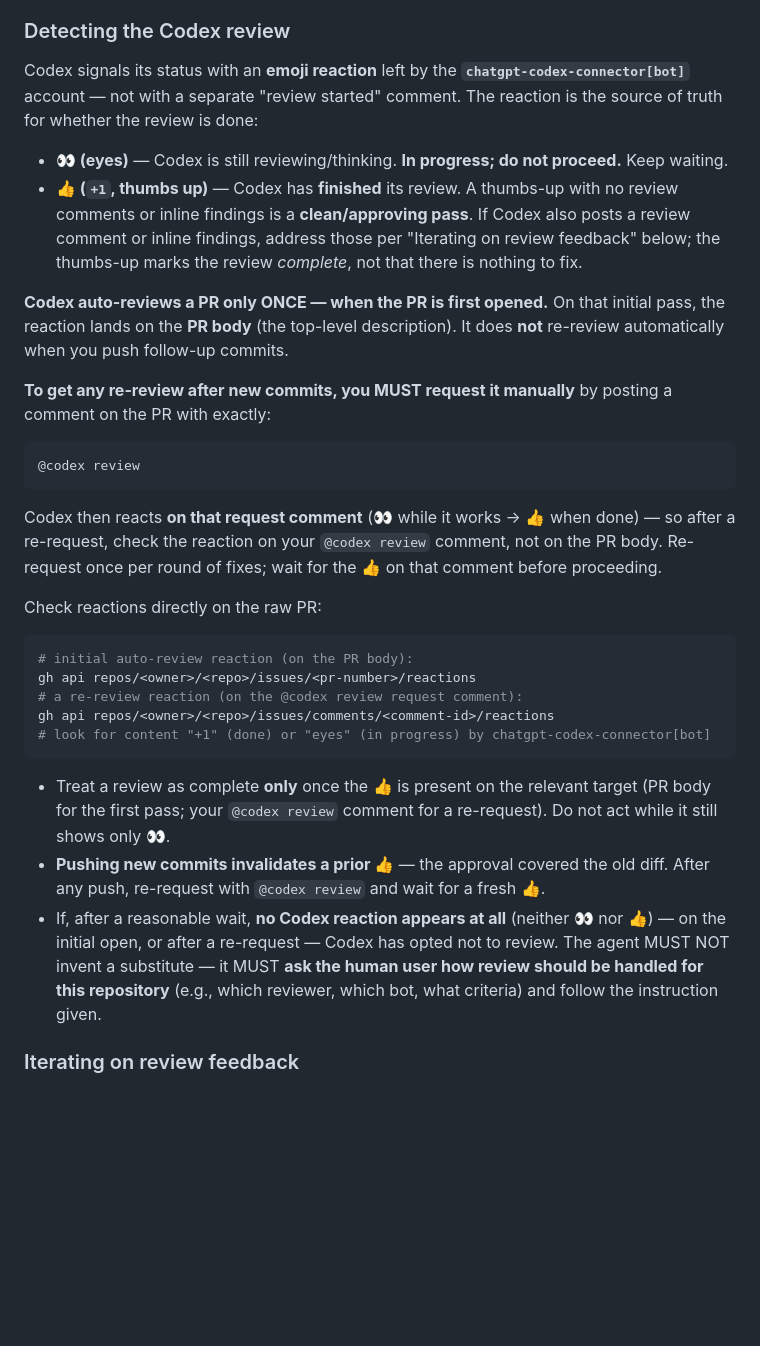
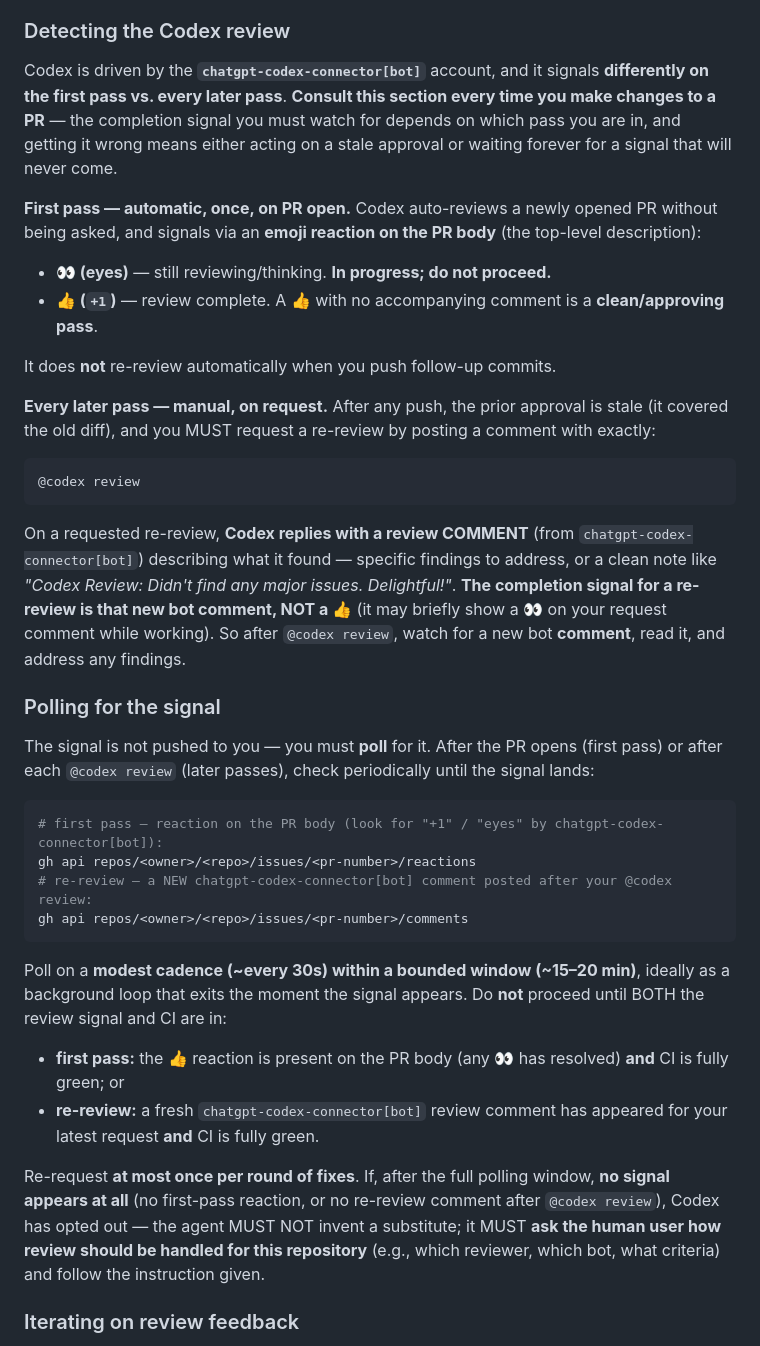
Before and after one commit to HrudithL/whetstone, a Markdown page: CONTRIBUTING.md, the part around the change. GitHub-like rendering; blank space fills up the shorter version.

Commit message:
Document Codex re-review signal (comment, not 👍) and the polling method
Correct the manual re-review flow: on a requested `@codex review`, Codex replies
with a review COMMENT describing findings (or a clean "no major issues" note),
not a 👍 reaction. Add the polling procedure (~30s cadence, ~15–20 min window,
background loop) and instruct consulting this section whenever making PR changes.
First pass stays a reaction on the PR body; later passes are comments.

Co-Authored-By: Claude Opus 4.8 (1M context) <noreply@anthropic.com>

````diff
--- a/CONTRIBUTING.md
+++ b/CONTRIBUTING.md
@@ -164,34 +164,40 @@ heavier ST job, the full run takes longer — waiting for it is deliberate, not
 
 ### Detecting the Codex review
 
-Codex signals its status with an **emoji reaction** left by the **`chatgpt-codex-connector[bot]`** account — not with a separate "review started" comment. The reaction is the source of truth for whether the review is done:
+Codex is driven by the **`chatgpt-codex-connector[bot]`** account, and it signals **differently on the first pass vs. every later pass**. **Consult this section every time you make changes to a PR** — the completion signal you must watch for depends on which pass you are in, and getting it wrong means either acting on a stale approval or waiting forever for a signal that will never come.
 
-- **👀 (eyes)** — Codex is still reviewing/thinking. **In progress; do not proceed.** Keep waiting.
-- **👍 (`+1`, thumbs up)** — Codex has **finished** its review. A thumbs-up with no review comments or inline findings is a **clean/approving pass**. If Codex also posts a review comment or inline findings, address those per "Iterating on review feedback" below; the thumbs-up marks the review *complete*, not that there is nothing to fix.
+**First pass — automatic, once, on PR open.** Codex auto-reviews a newly opened PR without being asked, and signals via an **emoji reaction on the PR body** (the top-level description):
 
-**Codex auto-reviews a PR only ONCE — when the PR is first opened.** On that initial pass, the reaction lands on the **PR body** (the top-level description). It does **not** re-review automatically when you push follow-up commits.
+- **👀 (eyes)** — still reviewing/thinking. **In progress; do not proceed.**
+- **👍 (`+1`)** — review complete. A 👍 with no accompanying comment is a **clean/approving pass**.
 
-**To get any re-review after new commits, you MUST request it manually** by posting a comment on the PR with exactly:
+It does **not** re-review automatically when you push follow-up commits.
+
+**Every later pass — manual, on request.** After any push, the prior approval is stale (it covered the old diff), and you MUST request a re-review by posting a comment with exactly:
 
 ```
 @codex review
 ```
 
-Codex then reacts **on that request comment** (👀 while it works → 👍 when done) — so after a re-request, check the reaction on your `@codex review` comment, not on the PR body. Re-request once per round of fixes; wait for the 👍 on that comment before proceeding.
+On a requested re-review, **Codex replies with a review COMMENT** (from `chatgpt-codex-connector[bot]`) describing what it found — specific findings to address, or a clean note like *"Codex Review: Didn't find any major issues. Delightful!"*. **The completion signal for a re-review is that new bot comment, NOT a 👍** (it may briefly show a 👀 on your request comment while working). So after `@codex review`, watch for a new bot **comment**, read it, and address any findings.
 
-Check reactions directly on the raw PR:
+### Polling for the signal
+
+The signal is not pushed to you — you must **poll** for it. After the PR opens (first pass) or after each `@codex review` (later passes), check periodically until the signal lands:
 
 ```sh
-# initial auto-review reaction (on the PR body):
+# first pass — reaction on the PR body (look for "+1" / "eyes" by chatgpt-codex-connector[bot]):
 gh api repos/<owner>/<repo>/issues/<pr-number>/reactions
-# a re-review reaction (on the @codex review request comment):
-gh api repos/<owner>/<repo>/issues/comments/<comment-id>/reactions
-# look for content "+1" (done) or "eyes" (in progress) by chatgpt-codex-connector[bot]
+# re-review — a NEW chatgpt-codex-connector[bot] comment posted after your @codex review:
+gh api repos/<owner>/<repo>/issues/<pr-number>/comments
 ```
 
-- Treat a review as complete **only** once the 👍 is present on the relevant target (PR body for the first pass; your `@codex review` comment for a re-request). Do not act while it still shows only 👀.
-- **Pushing new commits invalidates a prior 👍** — the approval covered the old diff. After any push, re-request with `@codex review` and wait for a fresh 👍.
-- If, after a reasonable wait, **no Codex reaction appears at all** (neither 👀 nor 👍) — on the initial open, or after a re-request — Codex has opted not to review. The agent MUST NOT invent a substitute — it MUST **ask the human user how review should be handled for this repository** (e.g., which reviewer, which bot, what criteria) and follow the instruction given.
+Poll on a **modest cadence (~every 30s) within a bounded window (~15–20 min)**, ideally as a background loop that exits the moment the signal appears. Do **not** proceed until BOTH the review signal and CI are in:
+
+- **first pass:** the 👍 reaction is present on the PR body (any 👀 has resolved) **and** CI is fully green; or
+- **re-review:** a fresh `chatgpt-codex-connector[bot]` review comment has appeared for your latest request **and** CI is fully green.
+
+Re-request **at most once per round of fixes**. If, after the full polling window, **no signal appears at all** (no first-pass reaction, or no re-review comment after `@codex review`), Codex has opted out — the agent MUST NOT invent a substitute; it MUST **ask the human user how review should be handled for this repository** (e.g., which reviewer, which bot, what criteria) and follow the instruction given.
 
 ### Iterating on review feedback
 
````
